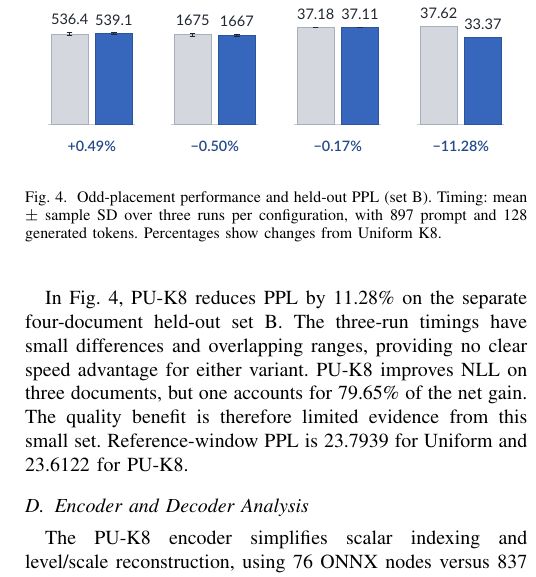
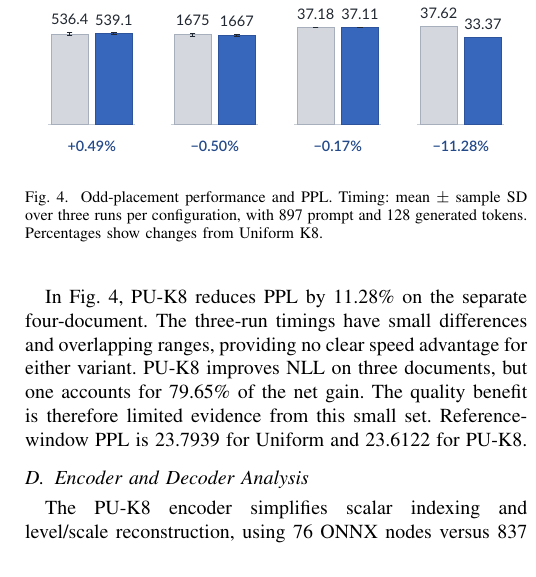
Before and after one commit to HANJEONGWOO/ICEIC2027_Overleaf_Ready, a LaTeX paper (conference_101719.tex): part of one column of page 4 of 4, cut so that both start at the same text. Compiled offline with pdfLaTeX; a missing font is replaced by an installed copy or a similar font; a LaTeX package or settings file that is missing is left out.

Commit message:
docs: held-out 관련 문구 삭제

```diff
--- a/conference_101719.tex
+++ b/conference_101719.tex
@@ -197,11 +197,11 @@ The uniform baseline uses a symmetric 256-level grid with one spacing fitted und
 \begin{figure}[t]
 \centering
 \includegraphics[width=\columnwidth]{figures/kv_cache_uniform_comparison.pdf}
-\caption{Odd-placement performance and held-out PPL (set B). Timing: mean $\pm$ sample SD over three runs per configuration, with 897 prompt and 128 generated tokens. Percentages show changes from Uniform K8.}
+\caption{Odd-placement performance and PPL. Timing: mean $\pm$ sample SD over three runs per configuration, with 897 prompt and 128 generated tokens. Percentages show changes from Uniform K8.}
 \label{fig:uniform}
 \end{figure}
 
-In Fig.~\ref{fig:uniform}, PU-K8 reduces PPL by 11.28\% on the separate four-document held-out set B. The three-run timings have small differences and overlapping ranges, providing no clear speed advantage for either variant. PU-K8 improves NLL on three documents, but one accounts for 79.65\% of the net gain. The quality benefit is therefore limited evidence from this small set. Reference-window PPL is 23.7939 for Uniform and 23.6122 for PU-K8.
+In Fig.~\ref{fig:uniform}, PU-K8 reduces PPL by 11.28\% on the separate four-document. The three-run timings have small differences and overlapping ranges, providing no clear speed advantage for either variant. PU-K8 improves NLL on three documents, but one accounts for 79.65\% of the net gain. The quality benefit is therefore limited evidence from this small set. Reference-window PPL is 23.7939 for Uniform and 23.6122 for PU-K8.
 
 \subsection{Encoder and Decoder Analysis}
 The PU-K8 encoder simplifies scalar indexing and level/scale reconstruction, using 76 ONNX nodes versus 837 for Lloyd--Max K8. Its SDK execution time is about 52\% lower in a single AR128 probe using the same input (Fig.~\ref{fig:codec-costs}).
```
Also changed, not shown: conference_101719.pdf.
